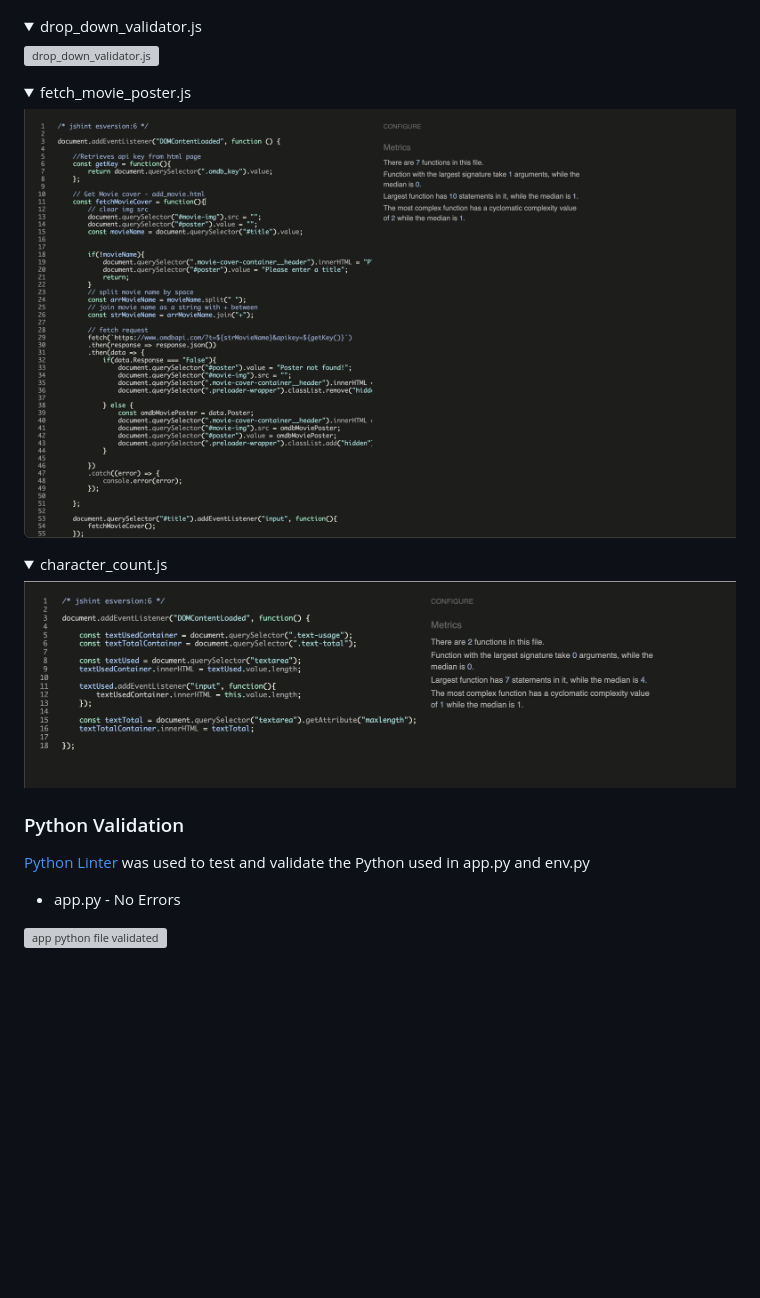
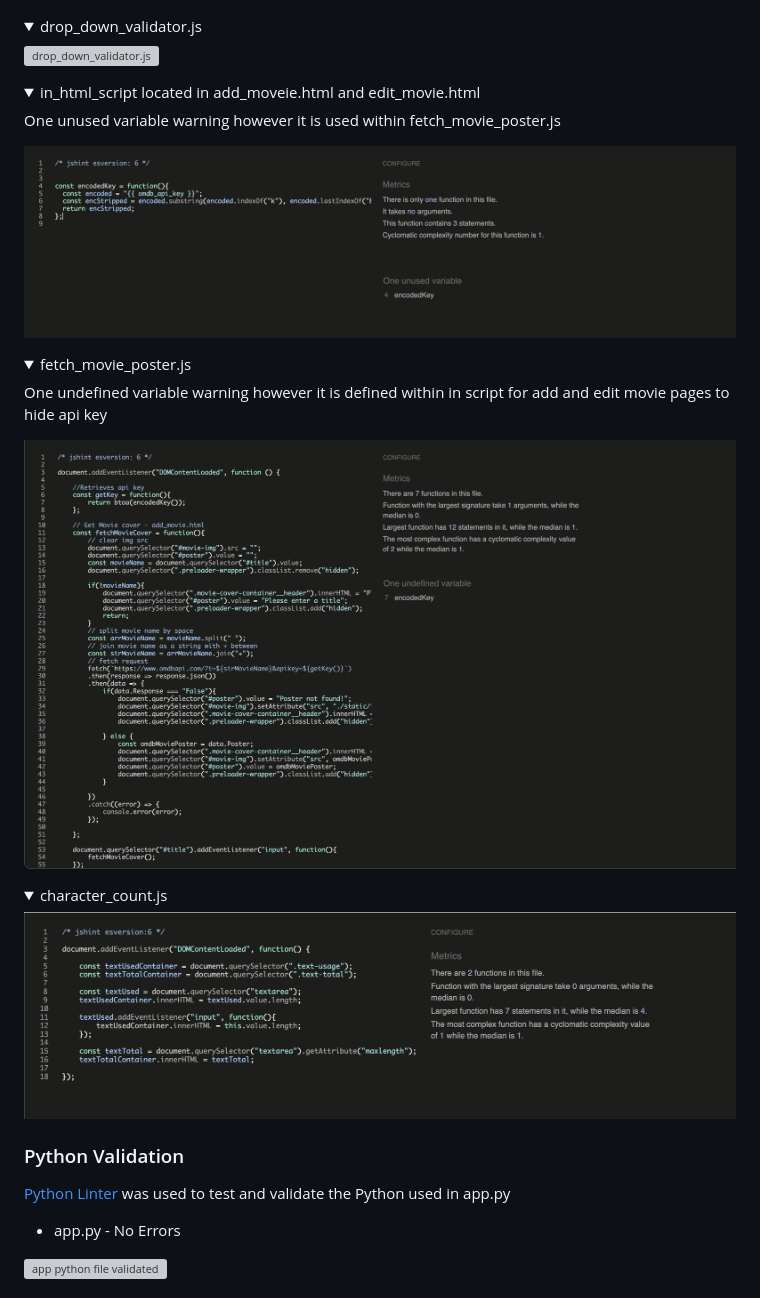
Before and after one commit to ofemiashiru/CI_MS3_MCC, a Markdown page: README.md, the part around the change. GitHub-like rendering; pictures changed too: docs/validation/js/fetch_movie_poster.png, docs/validation/js/in_html_script.png (added); folded sections open; blank space fills up the shorter version; grey boxes are pictures that could not be loaded.

Commit message:
docs: upload script images

```diff
--- a/README.md
+++ b/README.md
@@ -354,7 +354,13 @@ custom css [results](https://jigsaw.w3.org/css-validator/validator?uri=https%3A%
 <img src="docs/validation/js/drop_down_validator.png" alt="drop_down_validator.js">
 </details>
 
+<details><summary>in_html_script located in add_moveie.html and edit_movie.html</summary>
+<p>One unused variable warning however it is used within fetch_movie_poster.js</p>
+<img src="docs/validation/js/in_html_script.png" alt="in_html_script for add and edit movie page">
+</details>
+
 <details><summary>fetch_movie_poster.js</summary>
+<p>One undefined variable warning however it is defined within in script for add and edit movie pages to hide api key</p>
 <img src="docs/validation/js/fetch_movie_poster.png" alt="fetch_movie_poster.js">
 </details>
 
@@ -365,7 +371,7 @@ custom css [results](https://jigsaw.w3.org/css-validator/validator?uri=https%3A%
 
 ### Python Validation
 
-[Python Linter](https://pep8ci.herokuapp.com/) was used to test and validate the Python used in app.py and env.py
+[Python Linter](https://pep8ci.herokuapp.com/) was used to test and validate the Python used in app.py
 
 - app.py - No Errors
 
```
